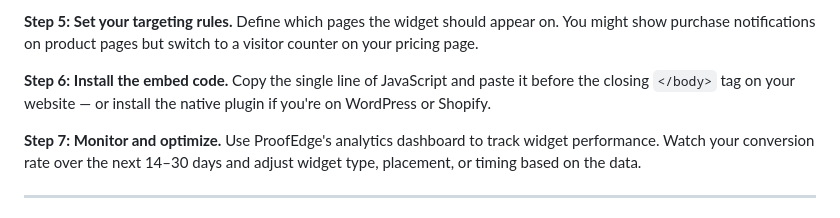
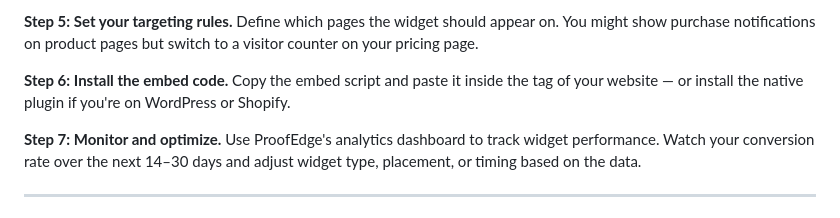
Before and after one commit to viilasa/suryaportfolio, a Markdown page: content/blogs/social-proof-widgets-seo-blog.md, the part around the change. GitHub-like rendering.

```diff
--- a/content/blogs/social-proof-widgets-seo-blog.md
+++ b/content/blogs/social-proof-widgets-seo-blog.md
@@ -193,7 +193,7 @@ Setting up social proof widgets has never been easier with modern tools. Here's
 
 **Step 5: Set your targeting rules.** Define which pages the widget should appear on. You might show purchase notifications on product pages but switch to a visitor counter on your pricing page.
 
-**Step 6: Install the embed code.** Copy the single line of JavaScript and paste it before the closing `</body>` tag on your website — or install the native plugin if you're on WordPress or Shopify.
+**Step 6: Install the embed code.** Copy the embed script and paste it inside the <head> tag of your website — or install the native plugin if you're on WordPress or Shopify.
 
 **Step 7: Monitor and optimize.** Use ProofEdge's analytics dashboard to track widget performance. Watch your conversion rate over the next 14–30 days and adjust widget type, placement, or timing based on the data.
 
```
